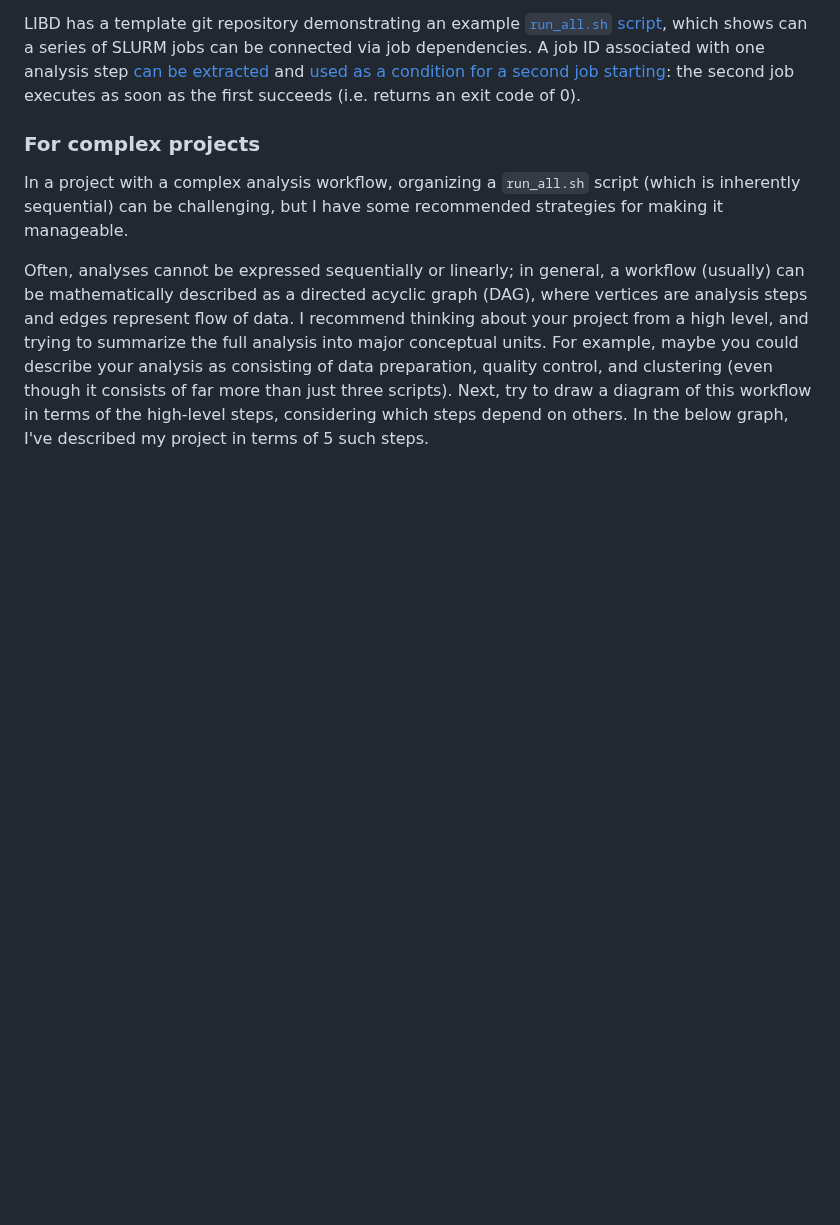
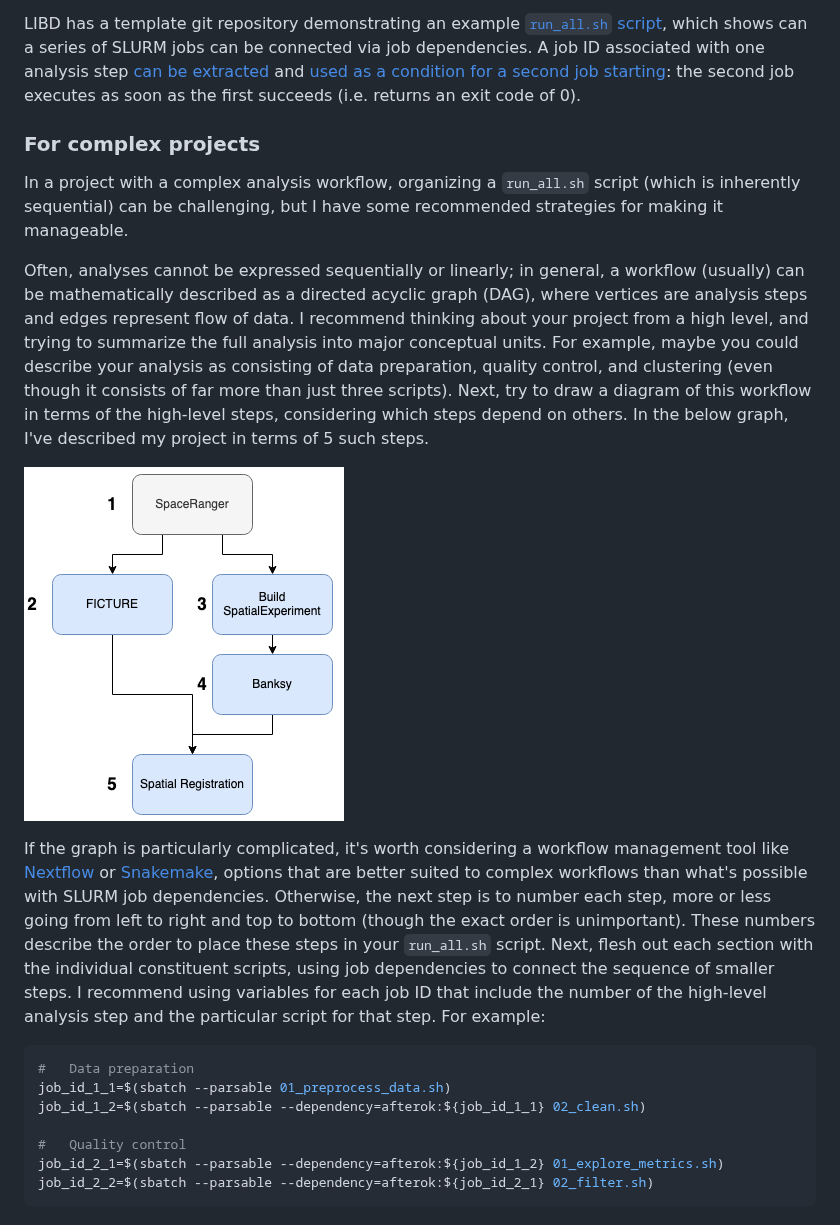
Before and after one commit to Nick-Eagles/LIBD_presentations, a Markdown page: rstats_nested_arrays/README.md, the part around the change. Drawn GitHub-style; blank space fills up the shorter version.

Commit message:
Complete description of 'run_all.sh' script

````diff
--- a/rstats_nested_arrays/README.md
+++ b/rstats_nested_arrays/README.md
@@ -135,3 +135,27 @@ clustering (even though it consists of far more than just three scripts). Next,
 try to draw a diagram of this workflow in terms of the high-level steps,
 considering which steps depend on others. In the below graph, I've described my
 project in terms of 5 such steps.
+
+![High-level workflow](workflow.png)
+
+If the graph is particularly complicated, it's worth considering a workflow
+management tool like [Nextflow](https://www.nextflow.io/) or [Snakemake](https://snakemake.readthedocs.io/en/stable/),
+options that are better suited to complex workflows than what's possible with SLURM job
+dependencies. Otherwise, the next step is to number each step, more or less
+going from left to right and top to bottom (though the exact order is
+unimportant). These numbers describe the order to place these steps in your
+`run_all.sh` script. Next, flesh out each section with the individual
+constituent scripts, using job dependencies to connect the sequence of smaller
+steps. I recommend using variables for each job ID that include the number of
+the high-level analysis step and the particular script for that step. For
+example:
+
+```bash
+#   Data preparation
+job_id_1_1=$(sbatch --parsable 01_preprocess_data.sh)
+job_id_1_2=$(sbatch --parsable --dependency=afterok:${job_id_1_1} 02_clean.sh)
+
+#   Quality control
+job_id_2_1=$(sbatch --parsable --dependency=afterok:${job_id_1_2} 01_explore_metrics.sh)
+job_id_2_2=$(sbatch --parsable --dependency=afterok:${job_id_2_1} 02_filter.sh)
+```
````
